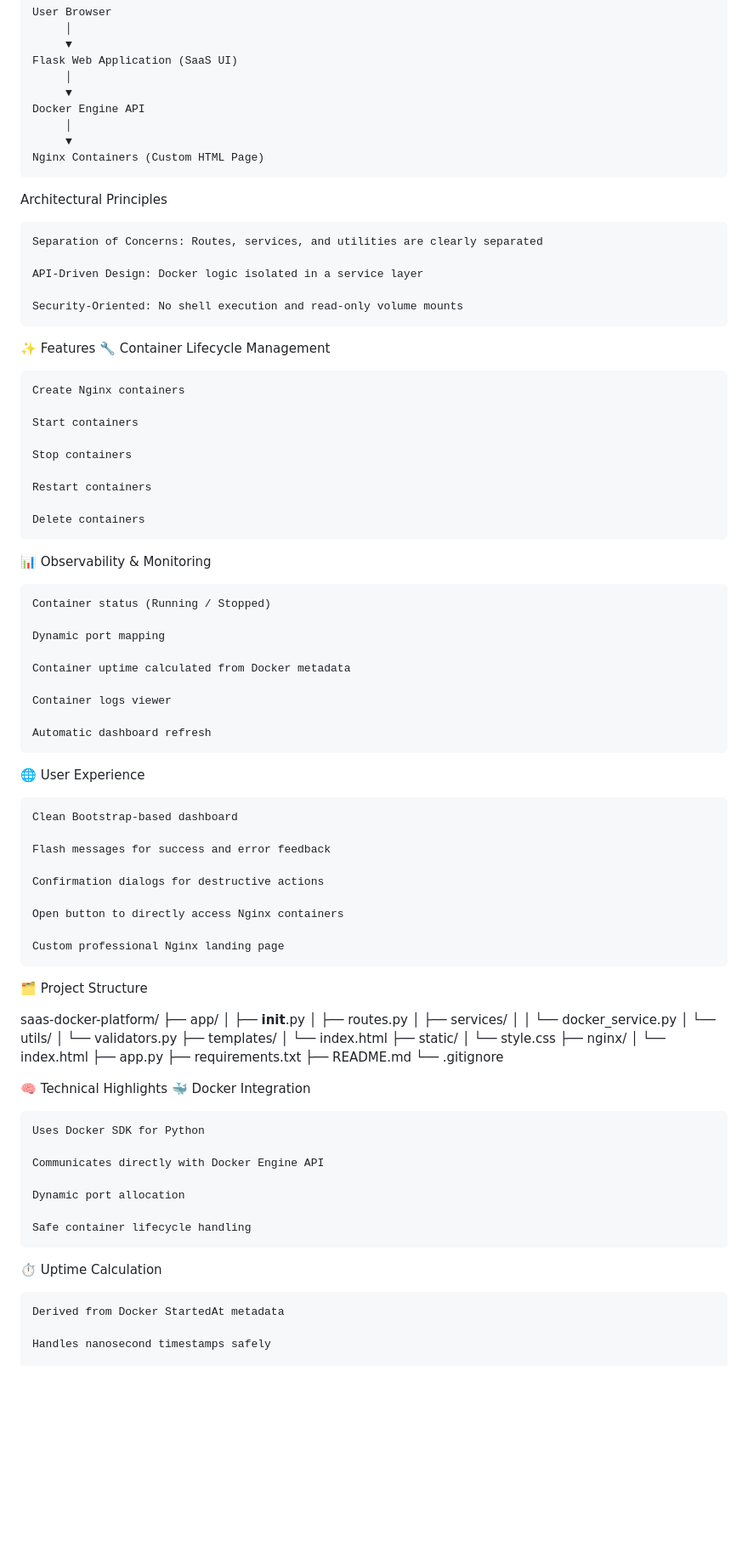
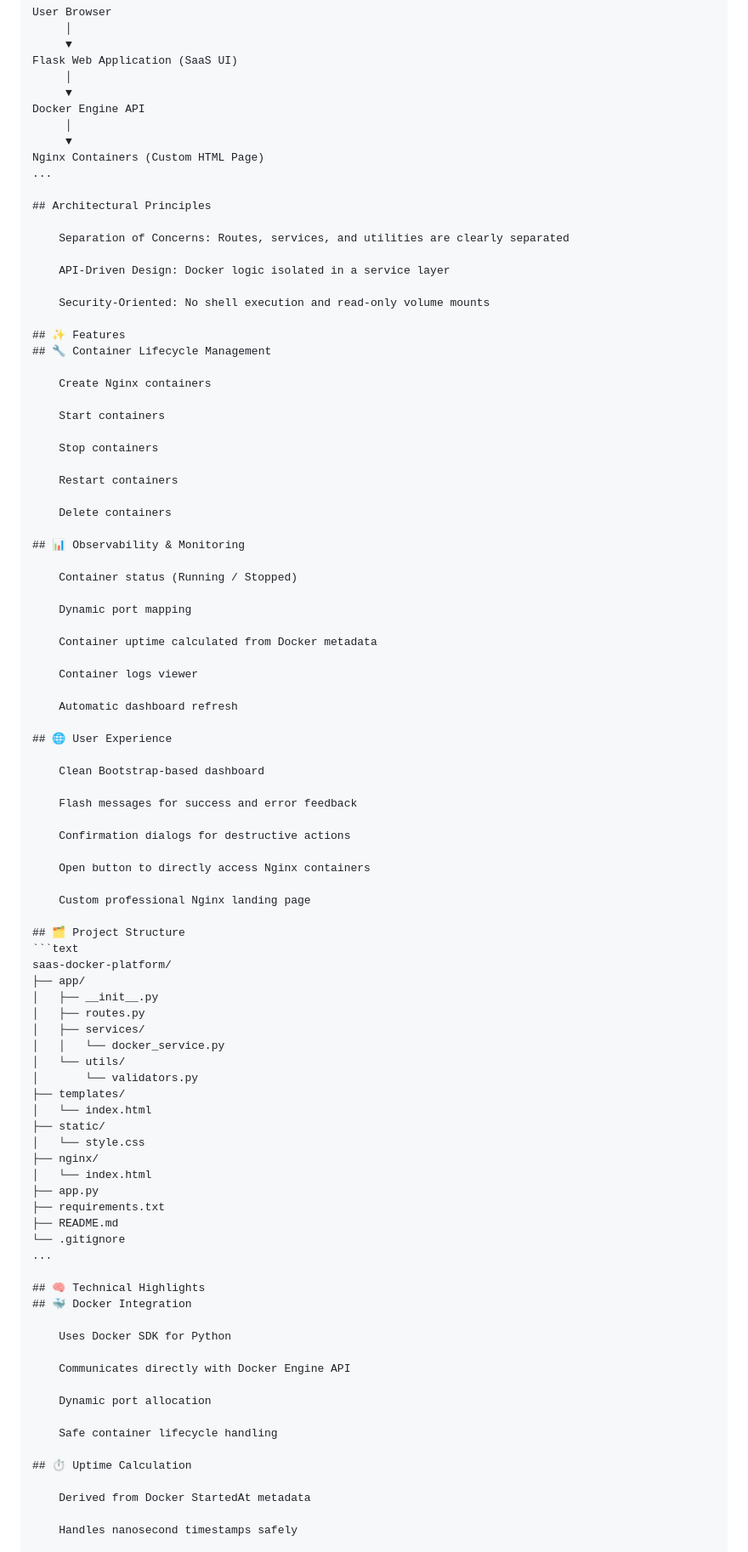
Before and after one commit to Ferjani-r/saas-docker-platform, a Markdown page: README.md, the part around one of its changes. Shown at 85% size. Rendered like a GitHub page; blank space fills up the shorter version.

````diff
--- a/README.md
+++ b/README.md
@@ -34,9 +34,9 @@ Docker Engine API
      │
      ▼
 Nginx Containers (Custom HTML Page)
-```
+...
 
-Architectural Principles
+## Architectural Principles
 
     Separation of Concerns: Routes, services, and utilities are clearly separated
 
@@ -44,8 +44,8 @@ Architectural Principles
 
     Security-Oriented: No shell execution and read-only volume mounts
 
-✨ Features
-🔧 Container Lifecycle Management
+## ✨ Features
+## 🔧 Container Lifecycle Management
 
     Create Nginx containers
 
@@ -57,7 +57,7 @@ Architectural Principles
 
     Delete containers
 
-📊 Observability & Monitoring
+## 📊 Observability & Monitoring
 
     Container status (Running / Stopped)
 
@@ -69,7 +69,7 @@ Architectural Principles
 
     Automatic dashboard refresh
 
-🌐 User Experience
+## 🌐 User Experience
 
     Clean Bootstrap-based dashboard
 
@@ -81,8 +81,8 @@ Architectural Principles
 
     Custom professional Nginx landing page
 
-🗂️ Project Structure
-
+## 🗂️ Project Structure
+```text
 saas-docker-platform/
 ├── app/
 │   ├── __init__.py
@@ -101,9 +101,10 @@ saas-docker-platform/
 ├── requirements.txt
 ├── README.md
 └── .gitignore
+...
 
-🧠 Technical Highlights
-🐳 Docker Integration
+## 🧠 Technical Highlights
+## 🐳 Docker Integration
 
     Uses Docker SDK for Python
 
@@ -113,7 +114,7 @@ saas-docker-platform/
 
     Safe container lifecycle handling
 
-⏱️ Uptime Calculation
+## ⏱️ Uptime Calculation
 
     Derived from Docker StartedAt metadata
 
````
Also changed, not shown: other parts of README.md (+19 -20 lines).
